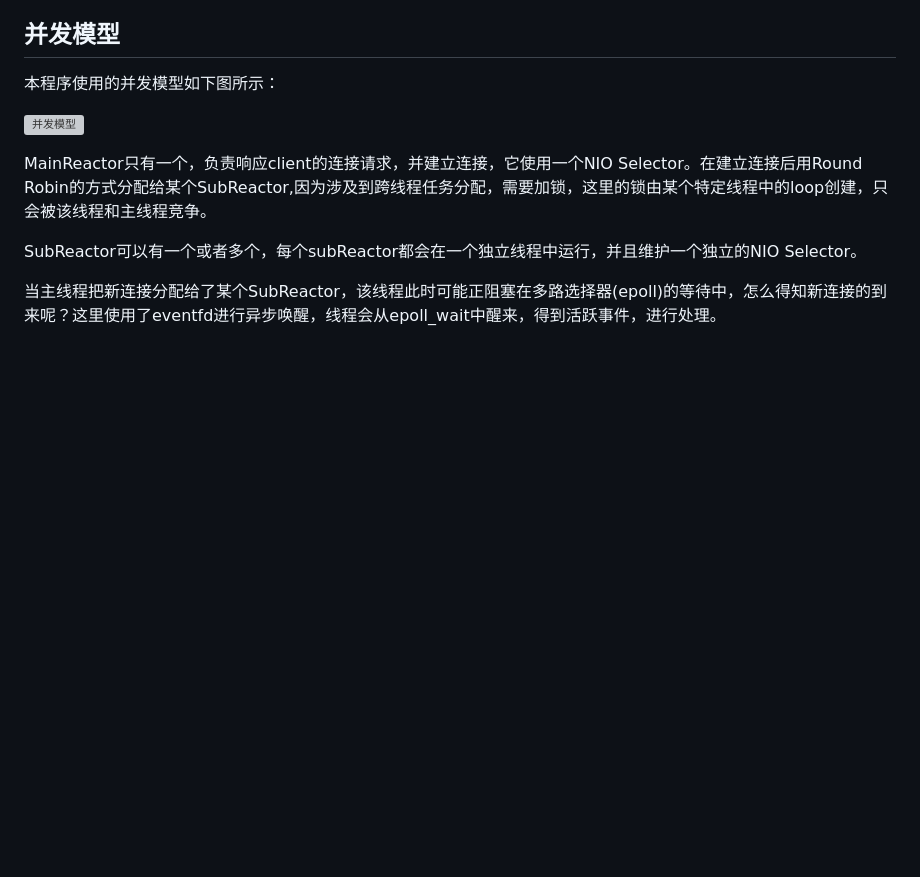
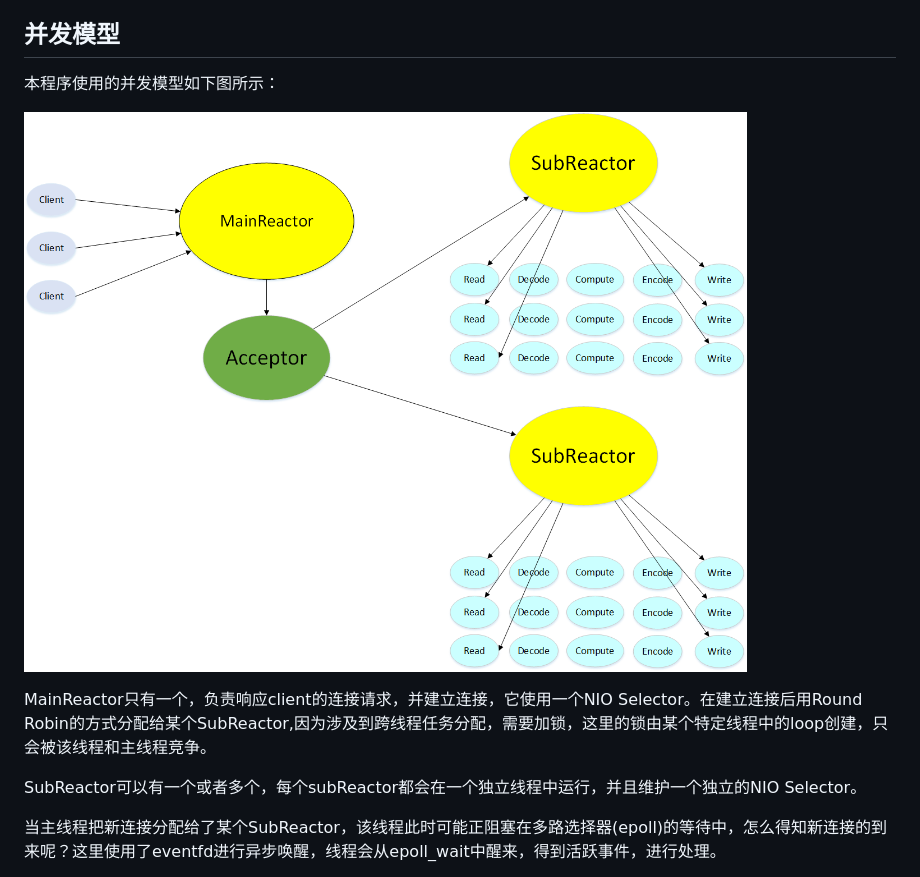
Before and after one commit to linyacool/WebServer, a Markdown page: 并发模型.md, the part around the change. GitHub-like rendering; pictures changed too: datum/model.png (added); blank space fills up the shorter version; grey boxes are pictures that could not be loaded.

```diff
--- a/并发模型.md
+++ b/并发模型.md
@@ -14,7 +14,7 @@
 ## 并发模型
 本程序使用的并发模型如下图所示：
 
-![并发模型]()
+![并发模型](https://github.com/linyacool/WebServer/blob/master/datum/model.png)
 
 MainReactor只有一个，负责响应client的连接请求，并建立连接，它使用一个NIO Selector。在建立连接后用Round Robin的方式分配给某个SubReactor,因为涉及到跨线程任务分配，需要加锁，这里的锁由某个特定线程中的loop创建，只会被该线程和主线程竞争。
 
```
Also changed, not shown: README.md (+12 -4 lines).
